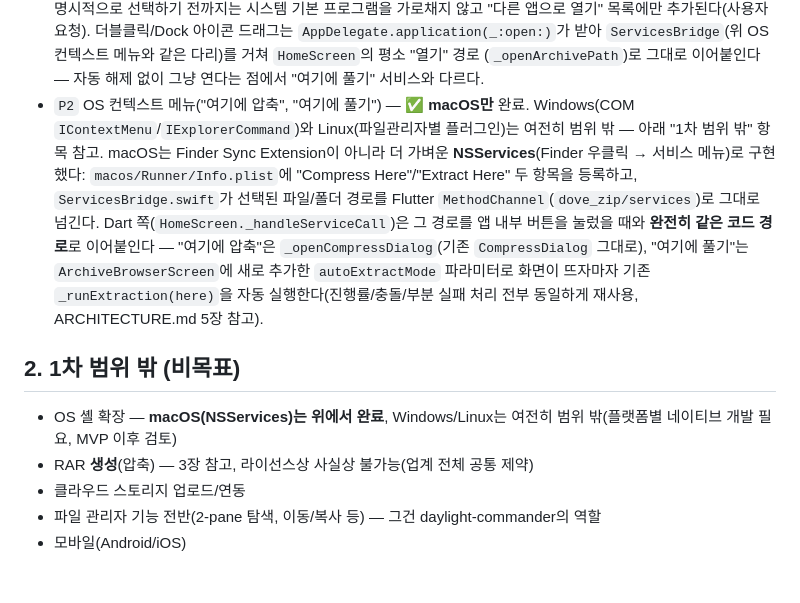
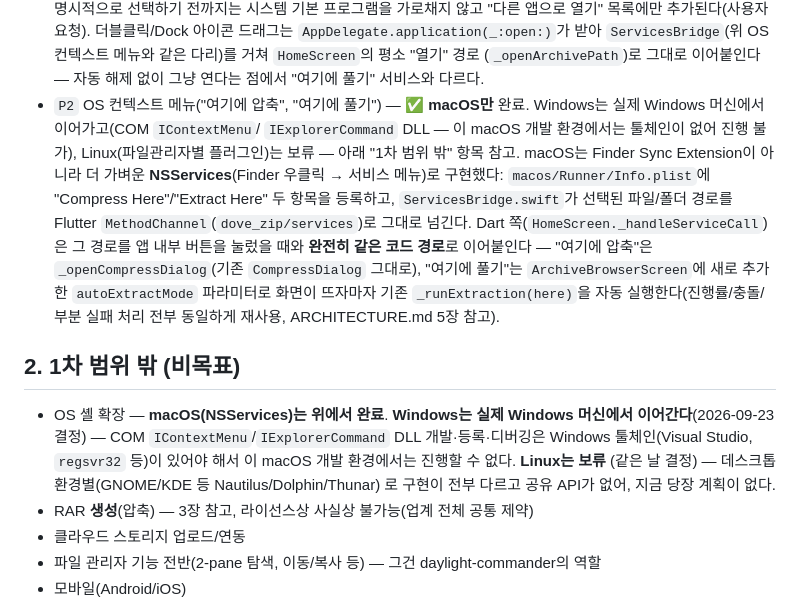
Before and after one commit to jejezz/dove-zip-flutter, a Markdown page: PLAN.md, the part around the change. Rendered like a GitHub page; blank space fills up the shorter version.

Commit message:
Document Windows/Linux OS shell extension plan
Windows COM shell-extension work will continue from an actual Windows
machine (needs the Windows toolchain to build/register/debug, which
this macOS dev environment doesn't have). Linux is on hold indefinitely
since each desktop environment needs its own unrelated integration.

Co-Authored-By: Claude Sonnet 5 <noreply@anthropic.com>

```diff
--- a/PLAN.md
+++ b/PLAN.md
@@ -155,8 +155,10 @@
   (`_openArchivePath`)로 그대로 이어붙인다 — 자동 해제 없이 그냥 연다는
   점에서 "여기에 풀기" 서비스와 다르다.
 - `P2` OS 컨텍스트 메뉴("여기에 압축", "여기에 풀기") — ✅ **macOS만** 완료.
-  Windows(COM `IContextMenu`/`IExplorerCommand`)와 Linux(파일관리자별 플러그인)는
-  여전히 범위 밖 — 아래 "1차 범위 밖" 항목 참고. macOS는 Finder Sync
+  Windows는 실제 Windows 머신에서 이어가고(COM `IContextMenu`/
+  `IExplorerCommand` DLL — 이 macOS 개발 환경에서는 툴체인이 없어 진행
+  불가), Linux(파일관리자별 플러그인)는 보류 — 아래 "1차 범위 밖" 항목
+  참고. macOS는 Finder Sync
   Extension이 아니라 더 가벼운 **NSServices**(Finder 우클릭 → 서비스
   메뉴)로 구현했다: `macos/Runner/Info.plist`에 "Compress Here"/"Extract
   Here" 두 항목을 등록하고, `ServicesBridge.swift`가 선택된 파일/폴더
@@ -169,8 +171,12 @@
   실패 처리 전부 동일하게 재사용, ARCHITECTURE.md 5장 참고).
 
 ## 2. 1차 범위 밖 (비목표)
-- OS 셸 확장 — **macOS(NSServices)는 위에서 완료**, Windows/Linux는 여전히
-  범위 밖(플랫폼별 네이티브 개발 필요, MVP 이후 검토)
+- OS 셸 확장 — **macOS(NSServices)는 위에서 완료**. **Windows는 실제 Windows
+  머신에서 이어간다**(2026-09-23 결정) — COM `IContextMenu`/`IExplorerCommand`
+  DLL 개발·등록·디버깅은 Windows 툴체인(Visual Studio, `regsvr32` 등)이
+  있어야 해서 이 macOS 개발 환경에서는 진행할 수 없다. **Linux는 보류**
+  (같은 날 결정) — 데스크톱 환경별(GNOME/KDE 등 Nautilus/Dolphin/Thunar)
+  로 구현이 전부 다르고 공유 API가 없어, 지금 당장 계획이 없다.
 - RAR **생성**(압축) — 3장 참고, 라이선스상 사실상 불가능(업계 전체 공통 제약)
 - 클라우드 스토리지 업로드/연동
 - 파일 관리자 기능 전반(2-pane 탐색, 이동/복사 등) — 그건 daylight-commander의 역할
```
